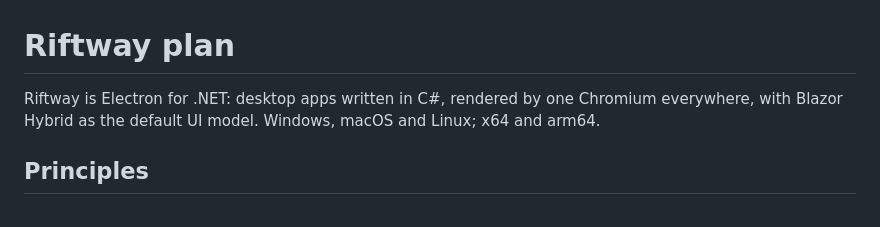
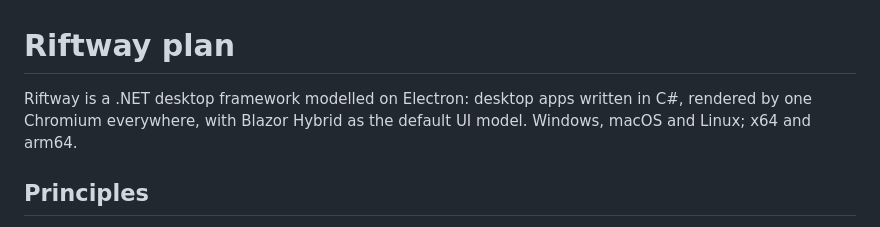
Before and after one commit to riddlemd/Riftway, a Markdown page: docs/PLAN.md, the part around the change. Drawn GitHub-style.

```diff
--- a/docs/PLAN.md
+++ b/docs/PLAN.md
@@ -1,6 +1,6 @@
 # Riftway plan
 
-Riftway is Electron for .NET: desktop apps written in C#, rendered by one Chromium everywhere, with
+Riftway is a .NET desktop framework modelled on Electron: desktop apps written in C#, rendered by one Chromium everywhere, with
 Blazor Hybrid as the default UI model. Windows, macOS and Linux; x64 and arm64.
 
 ## Principles
```
Also changed, not shown: README.md (+8 -4 lines), docs/assets/social-preview.png, 1 other file.
